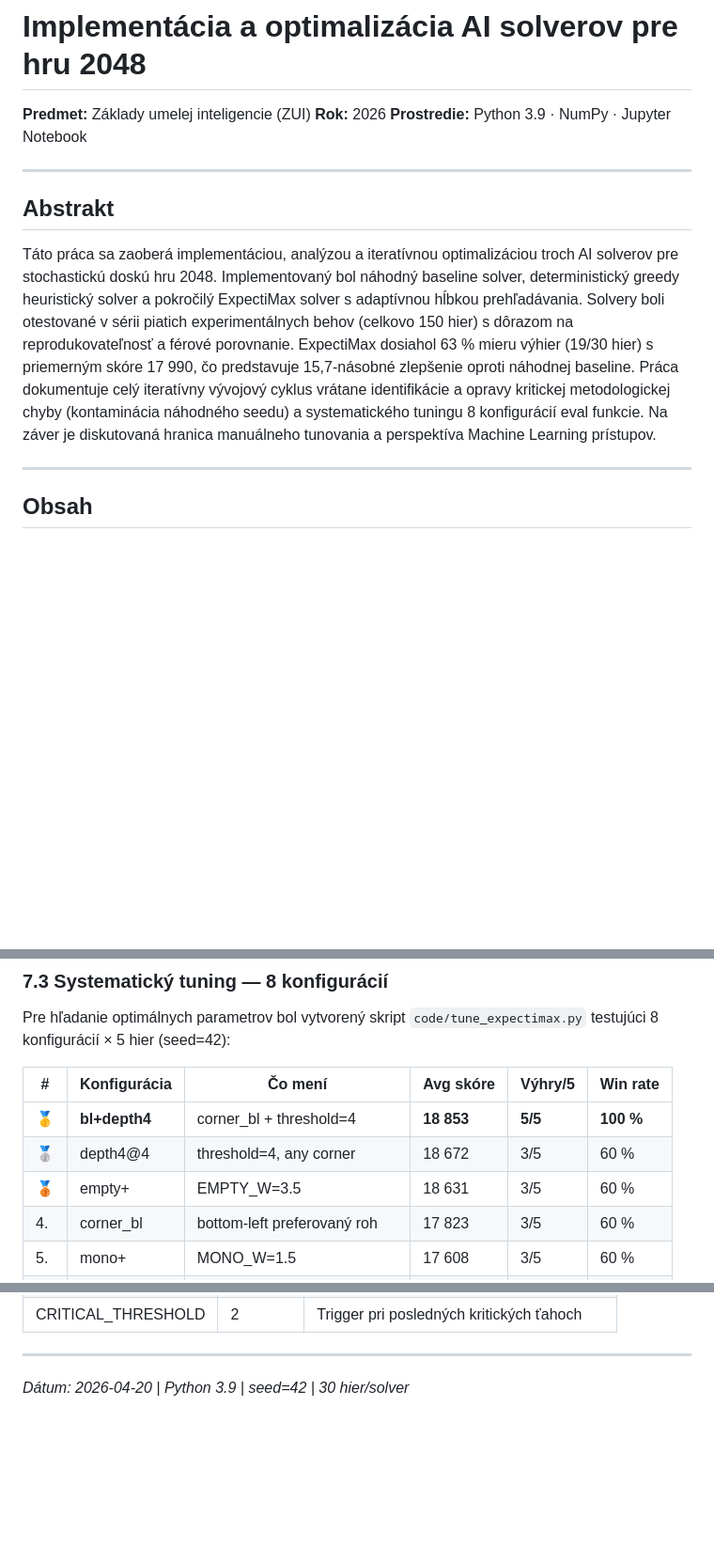
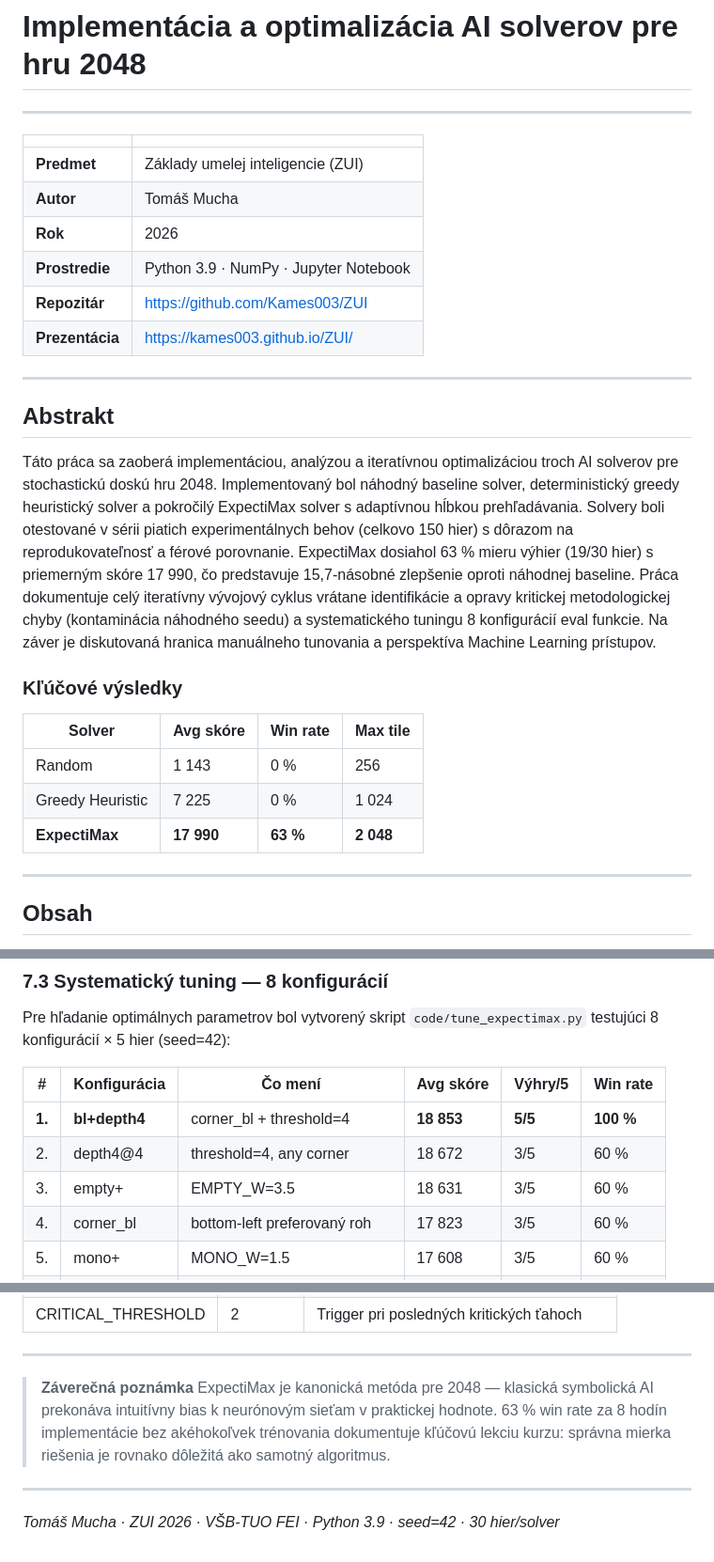
Before and after one commit to Kames003/ZUI, a Markdown page: REPORT.md, 3 parts joined by grey strips. Shown at 94% size. Rendered like a GitHub page; blank space fills up the shorter version.

Commit message:
Improve REPORT.md visual formatting — metadata table, key results summary, no emojis, closing callout

```diff
--- a/REPORT.md
+++ b/REPORT.md
@@ -1,14 +1,29 @@
 # Implementácia a optimalizácia AI solverov pre hru 2048
 
-**Predmet:** Základy umelej inteligencie (ZUI)
-**Rok:** 2026
-**Prostredie:** Python 3.9 · NumPy · Jupyter Notebook
+---
+
+| | |
+|---|---|
+| **Predmet** | Základy umelej inteligencie (ZUI) |
+| **Autor** | Tomáš Mucha |
+| **Rok** | 2026 |
+| **Prostredie** | Python 3.9 · NumPy · Jupyter Notebook |
+| **Repozitár** | https://github.com/Kames003/ZUI |
+| **Prezentácia** | https://kames003.github.io/ZUI/ |
 
 ---
 
 ## Abstrakt
 
 Táto práca sa zaoberá implementáciou, analýzou a iteratívnou optimalizáciou troch AI solverov pre stochastickú doskú hru 2048. Implementovaný bol náhodný baseline solver, deterministický greedy heuristický solver a pokročilý ExpectiMax solver s adaptívnou hĺbkou prehľadávania. Solvery boli otestované v sérii piatich experimentálnych behov (celkovo 150 hier) s dôrazom na reprodukovateľnosť a férové porovnanie. ExpectiMax dosiahol 63 % mieru výhier (19/30 hier) s priemerným skóre 17 990, čo predstavuje 15,7-násobné zlepšenie oproti náhodnej baseline. Práca dokumentuje celý iteratívny vývojový cyklus vrátane identifikácie a opravy kritickej metodologickej chyby (kontaminácia náhodného seedu) a systematického tuningu 8 konfigurácií eval funkcie. Na záver je diskutovaná hranica manuálneho tunovania a perspektíva Machine Learning prístupov.
+
+### Kľúčové výsledky
+
+| Solver | Avg skóre | Win rate | Max tile |
+|---|---|---|---|
+| Random | 1 143 | 0 % | 256 |
+| Greedy Heuristic | 7 225 | 0 % | 1 024 |
+| **ExpectiMax** | **17 990** | **63 %** | **2 048** |
 
 ---
 
@@ -454,9 +469,9 @@ Pre hľadanie optimálnych parametrov bol vytvorený skript `code/tune_expectima
 
 | # | Konfigurácia | Čo mení | Avg skóre | Výhry/5 | Win rate |
 |---|---|---|---|---|---|
-| 🥇 | **bl+depth4** | corner_bl + threshold=4 | **18 853** | **5/5** | **100 %** |
-| 🥈 | depth4@4 | threshold=4, any corner | 18 672 | 3/5 | 60 % |
-| 🥉 | empty+ | EMPTY_W=3.5 | 18 631 | 3/5 | 60 % |
+| **1.** | **bl+depth4** | corner_bl + threshold=4 | **18 853** | **5/5** | **100 %** |
+| 2. | depth4@4 | threshold=4, any corner | 18 672 | 3/5 | 60 % |
+| 3. | empty+ | EMPTY_W=3.5 | 18 631 | 3/5 | 60 % |
 | 4. | corner_bl | bottom-left preferovaný roh | 17 823 | 3/5 | 60 % |
 | 5. | mono+ | MONO_W=1.5 | 17 608 | 3/5 | 60 % |
 | 6. | depth4@2 | threshold=2 (aktuálne) | 17 595 | 2/5 | 40 % |
@@ -671,4 +686,9 @@ OK — PASSED: 42 | FAILED: 0
 
 ---
 
-*Dátum: 2026-04-20 | Python 3.9 | seed=42 | 30 hier/solver*
+> **Záverečná poznámka**
+> ExpectiMax je kanonická metóda pre 2048 — klasická symbolická AI prekonáva intuitívny bias k neurónovým sieťam v praktickej hodnote. 63 % win rate za 8 hodín implementácie bez akéhokoľvek trénovania dokumentuje kľúčovú lekciu kurzu: správna mierka riešenia je rovnako dôležitá ako samotný algoritmus.
+
+---
+
+*Tomáš Mucha · ZUI 2026 · VŠB-TUO FEI · Python 3.9 · seed=42 · 30 hier/solver*
```
Also changed, not shown: other parts of REPORT.md (+4 -4 lines).
